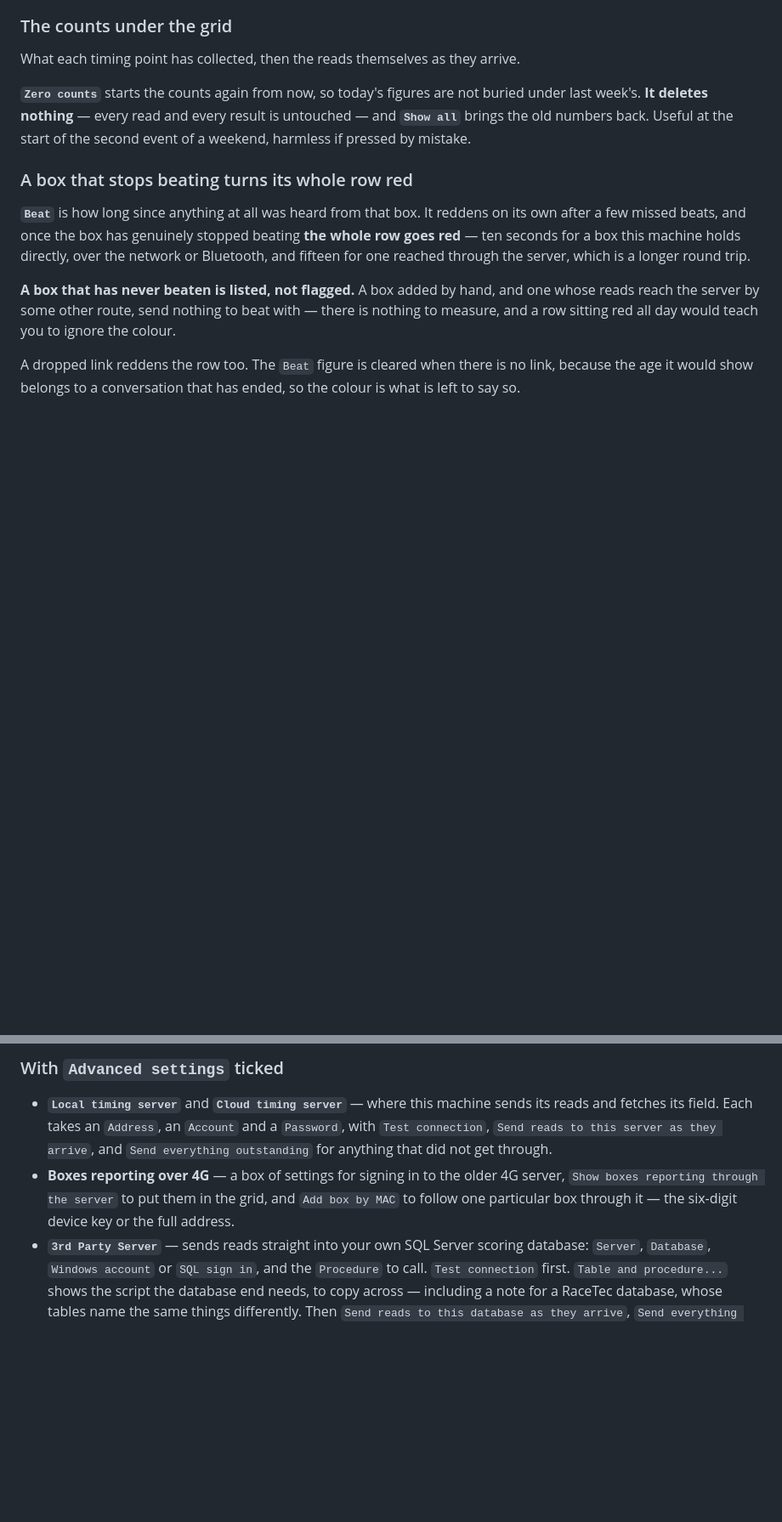
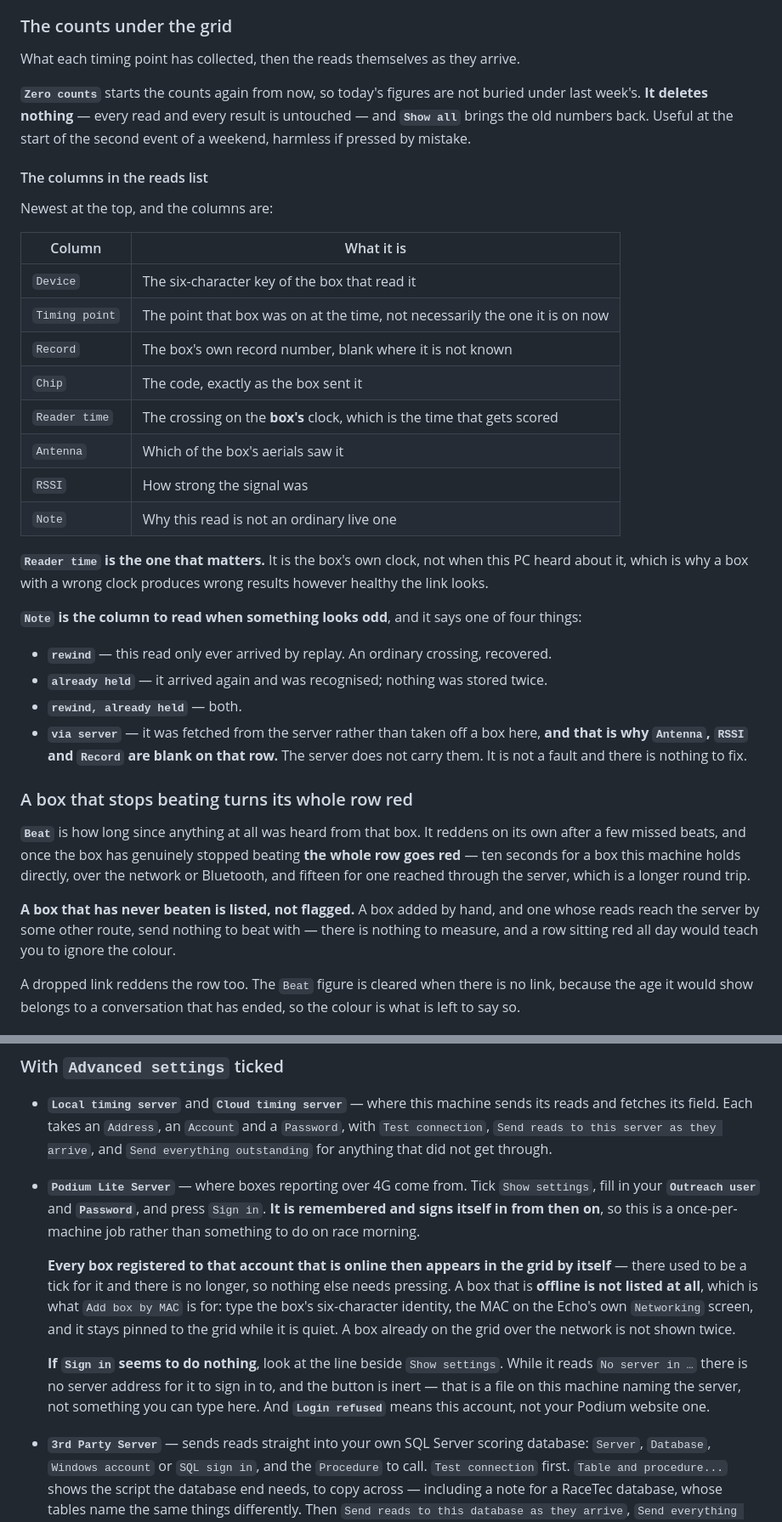
Before and after one commit to Sheepwool68/Podium-Help, a Markdown page: everything.md, 2 parts joined by grey strips. Shown at 85% size. Rendered like a GitHub page; blank space fills up the shorter version.

Commit message:
Signing in to the Podium Lite Server, and the reads list columns
Two more gaps found by grepping rather than guessing. "Outreach user" appeared
NOWHERE - signing a machine in to the server that 4G boxes report through was
undocumented - and the reads list's columns were never named at all.

THE 4G BULLET WAS ALSO WRONG. It called the box "the older 4G server" and told
people to tick "Show boxes reporting through the server": the box is labelled
Podium Lite Server (MainForm.Designer.cs:665) and that tick was REMOVED on
2026-09-29 because a box registered to the login is on the grid without anybody
asking (MainForm.Designer.cs:729). So it named a control that is gone inside a
box with a different name. Rewritten, with the two things that produce phone
calls: Sign in is INERT while the line beside it reads "No server in", because
nothing has given it a server address; and Login refused means that account, not
the Podium website one.

THE READS LIST now has its columns in a table, and the Note column spelled out,
because it is the one that explains the others: "via server" is why Antenna,
RSSI and Record are blank on a row, and that is not a fault. Taken from
OnRetrieveVirtualItem rather than from the column headings, so "already held"
and "rewind, already held" are in there too.

Reader time is called out as the one that matters: the box's own clock, not when
this PC heard about it, which is why a box with a wrong clock gives wrong
results however healthy the link looks.

```diff
--- a/everything.md
+++ b/everything.md
@@ -1712,6 +1712,33 @@ week's. **It deletes nothing** — every read and every result is untouched —
 the old numbers back. Useful at the start of the second event of a weekend, harmless if pressed by
 mistake.
 
+#### The columns in the reads list
+
+Newest at the top, and the columns are:
+
+| Column | What it is |
+| --- | --- |
+| `Device` | The six-character key of the box that read it |
+| `Timing point` | The point that box was on at the time, not necessarily the one it is on now |
+| `Record` | The box's own record number, blank where it is not known |
+| `Chip` | The code, exactly as the box sent it |
+| `Reader time` | The crossing on the **box's** clock, which is the time that gets scored |
+| `Antenna` | Which of the box's aerials saw it |
+| `RSSI` | How strong the signal was |
+| `Note` | Why this read is not an ordinary live one |
+
+**`Reader time` is the one that matters.** It is the box's own clock, not when this PC heard about
+it, which is why a box with a wrong clock produces wrong results however healthy the link looks.
+
+**`Note` is the column to read when something looks odd**, and it says one of four things:
+
+- **`rewind`** — this read only ever arrived by replay. An ordinary crossing, recovered.
+- **`already held`** — it arrived again and was recognised; nothing was stored twice.
+- **`rewind, already held`** — both.
+- **`via server`** — it was fetched from the server rather than taken off a box here, **and that is
+  why `Antenna`, `RSSI` and `Record` are blank on that row.** The server does not carry them. It is
+  not a fault and there is nothing to fix.
+
 ### A box that stops beating turns its whole row red
 
 **`Beat`** is how long since anything at all was heard from that box. It reddens on its own after a
@@ -1820,9 +1847,21 @@ firewall the first time.
   fetches its field. Each takes an `Address`, an `Account` and a `Password`, with `Test connection`,
   `Send reads to this server as they arrive`, and `Send everything outstanding` for anything that did
   not get through.
-- **Boxes reporting over 4G** — a box of settings for signing in to the older 4G server, `Show boxes
-  reporting through the server` to put them in the grid, and `Add box by MAC` to follow one particular
-  box through it — the six-digit device key or the full address.
+- **`Podium Lite Server`** — where boxes reporting over 4G come from. Tick `Show settings`, fill in
+  your **`Outreach user`** and **`Password`**, and press `Sign in`. **It is remembered and signs
+  itself in from then on**, so this is a once-per-machine job rather than something to do on race
+  morning.
+
+  **Every box registered to that account that is online then appears in the grid by itself** — there
+  used to be a tick for it and there is no longer, so nothing else needs pressing. A box that is
+  **offline is not listed at all**, which is what `Add box by MAC` is for: type the box's
+  six-character identity, the MAC on the Echo's own `Networking` screen, and it stays pinned to the
+  grid while it is quiet. A box already on the grid over the network is not shown twice.
+
+  **If `Sign in` seems to do nothing**, look at the line beside `Show settings`. While it reads
+  `No server in …` there is no server address for it to sign in to, and the button is inert — that
+  is a file on this machine naming the server, not something you can type here. And **`Login
+  refused`** means this account, not your Podium website one.
 - **`3rd Party Server`** — sends reads straight into your own SQL Server scoring database: `Server`,
   `Database`, `Windows account` or `SQL sign in`, and the `Procedure` to call. `Test connection` first.
   `Table and procedure...` shows the script the database end needs, to copy across — including a note
```
